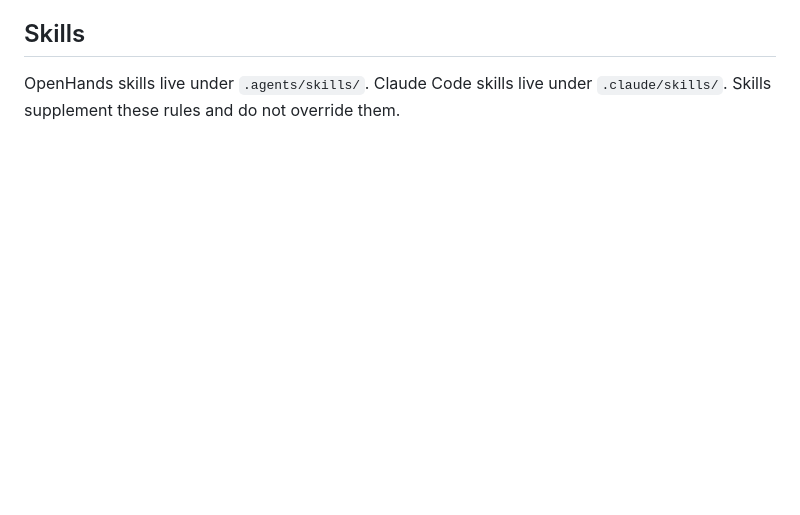
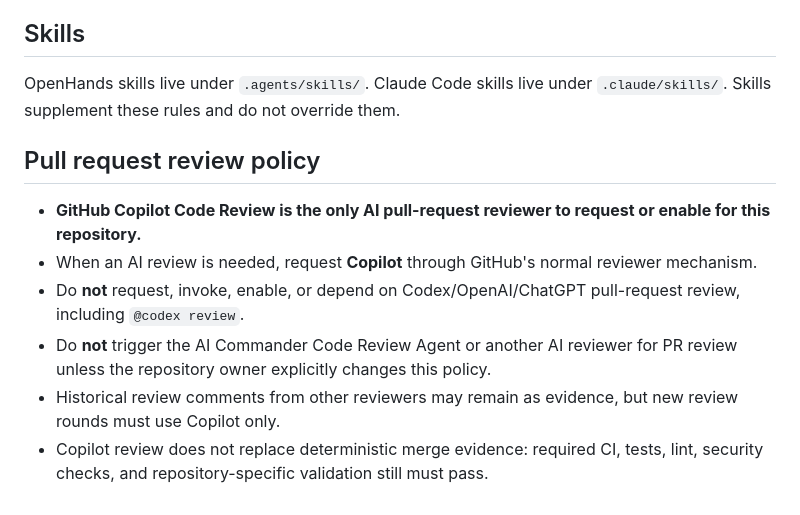
Before and after one commit to nightkiller1977-del/job-agent, a Markdown page: AGENTS.md, the part around the change. Drawn GitHub-style; blank space fills up the shorter version.

Commit message:
docs: standardize on Copilot-only PR review

```diff
--- a/AGENTS.md
+++ b/AGENTS.md
@@ -41,3 +41,12 @@ Jira is the planning and source-of-truth layer for AI Commander implementation w
 ## Skills
 
 OpenHands skills live under `.agents/skills/`. Claude Code skills live under `.claude/skills/`. Skills supplement these rules and do not override them.
+
+## Pull request review policy
+
+- **GitHub Copilot Code Review is the only AI pull-request reviewer to request or enable for this repository.**
+- When an AI review is needed, request **Copilot** through GitHub's normal reviewer mechanism.
+- Do **not** request, invoke, enable, or depend on Codex/OpenAI/ChatGPT pull-request review, including `@codex review`.
+- Do **not** trigger the AI Commander Code Review Agent or another AI reviewer for PR review unless the repository owner explicitly changes this policy.
+- Historical review comments from other reviewers may remain as evidence, but new review rounds must use Copilot only.
+- Copilot review does not replace deterministic merge evidence: required CI, tests, lint, security checks, and repository-specific validation still must pass.
```
